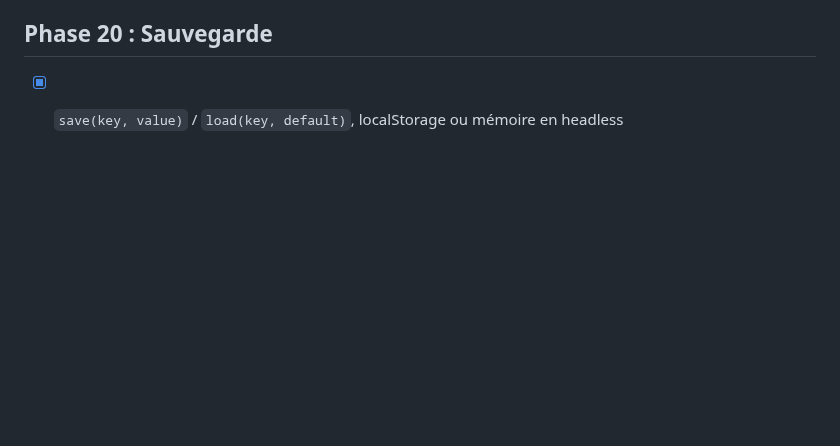
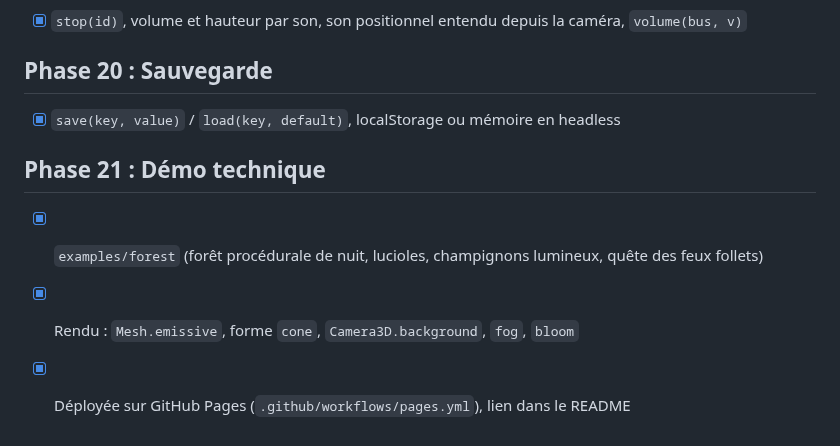
Before and after one commit to ccn-beaumont-maxence/Tessera, a Markdown page: PLAN.md, the part around the change. Rendered like a GitHub page; blank space fills up the shorter version.

```diff
--- a/PLAN.md
+++ b/PLAN.md
@@ -167,3 +167,8 @@ L'exécution réelle (cases ci-dessus) attend une clé `ANTHROPIC_API_KEY`.
 
 ## Phase 20 : Sauvegarde
 - [x] `save(key, value)` / `load(key, default)`, localStorage ou mémoire en headless
+
+## Phase 21 : Démo technique
+- [x] `examples/forest` (forêt procédurale de nuit, lucioles, champignons lumineux, quête des feux follets)
+- [x] Rendu : `Mesh.emissive`, forme `cone`, `Camera3D.background`, `fog`, `bloom`
+- [x] Déployée sur GitHub Pages (`.github/workflows/pages.yml`), lien dans le README
```
Also changed, not shown: README.md (+7 -0 lines), docs/scenes.md (+2 -2 lines), docs/forest.png (added), 11 other files.
